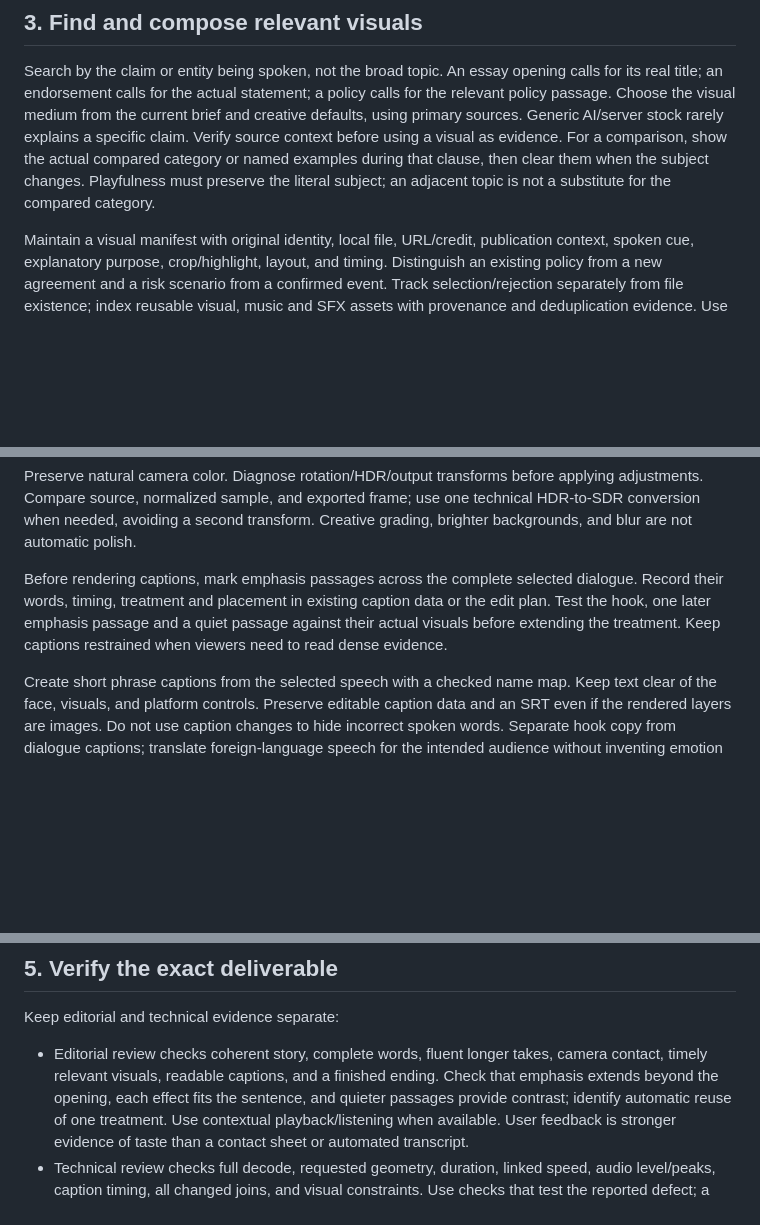
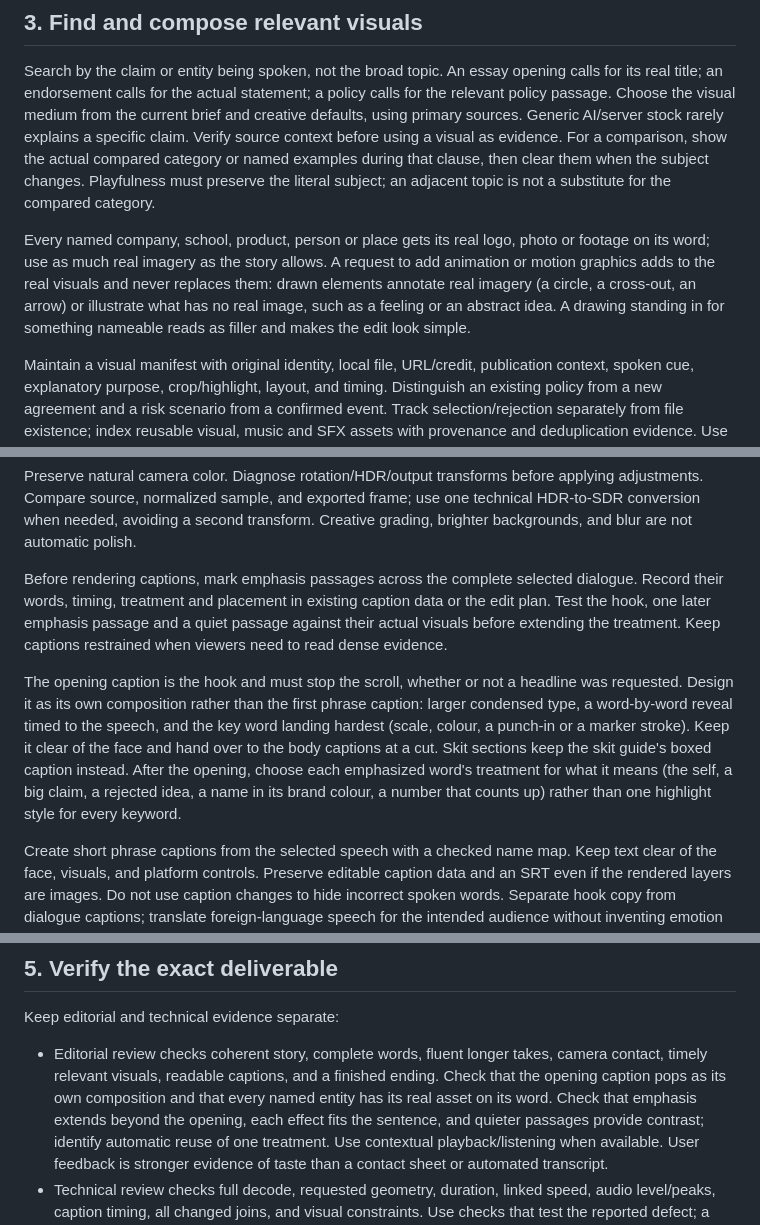
Before and after one commit to goodnight000/cstack, a Markdown page: skills/video-edit/SKILL.md, 3 parts joined by grey strips. GitHub-like rendering; blank space fills up the shorter version.

Commit message:
Make real imagery and a designed hook caption core skill rules
Both lessons move from a reference file into the main steps of Video Edit
and Animated Video, and Video Edit's editorial review now checks them:
- Every named company, school, product or place gets its real logo, photo
  or footage; added animation annotates real imagery and never replaces it.
- The opening caption is its own hook composition, whether or not a
  headline was requested, and later emphasis is chosen per word by meaning.

Co-Authored-By: Claude Opus 5.5 <noreply@anthropic.com>

```diff
--- a/skills/video-edit/SKILL.md
+++ b/skills/video-edit/SKILL.md
@@ -155,6 +155,13 @@ For a comparison, show the actual compared category or named examples during
 that clause, then clear them when the subject changes. Playfulness must preserve
 the literal subject; an adjacent topic is not a substitute for the compared category.
 
+Every named company, school, product, person or place gets its real logo, photo or
+footage on its word; use as much real imagery as the story allows. A request to add
+animation or motion graphics adds to the real visuals and never replaces them: drawn
+elements annotate real imagery (a circle, a cross-out, an arrow) or illustrate what
+has no real image, such as a feeling or an abstract idea. A drawing standing in for
+something nameable reads as filler and makes the edit look simple.
+
 Maintain a visual manifest with original identity, local file, URL/credit,
 publication context, spoken cue, explanatory purpose, crop/highlight, layout, and
 timing. Distinguish an existing policy from a new agreement and a risk scenario
@@ -210,6 +217,15 @@ Record their words, timing, treatment and placement in existing caption data or
 Test the hook, one later emphasis passage and a quiet passage against their actual visuals
 before extending the treatment. Keep captions restrained when viewers need to read dense evidence.
 
+The opening caption is the hook and must stop the scroll, whether or not a headline
+was requested. Design it as its own composition rather than the first phrase caption:
+larger condensed type, a word-by-word reveal timed to the speech, and the key word
+landing hardest (scale, colour, a punch-in or a marker stroke). Keep it clear of the
+face and hand over to the body captions at a cut. Skit sections keep the skit guide's
+boxed caption instead. After the opening, choose each emphasized word's treatment for
+what it means (the self, a big claim, a rejected idea, a name in its brand colour, a
+number that counts up) rather than one highlight style for every keyword.
+
 Create short phrase captions from the selected speech with a checked name map.
 Keep text clear of the face, visuals, and platform controls. Preserve editable
 caption data and an SRT even if the rendered layers are images. Do not use caption
@@ -247,7 +263,8 @@ Keep editorial and technical evidence separate:
 
 - Editorial review checks coherent story, complete words, fluent longer takes,
   camera contact, timely relevant visuals, readable captions, and a finished
-  ending. Check that emphasis extends beyond the opening, each effect fits the sentence,
+  ending. Check that the opening caption pops as its own composition and that every named
+  entity has its real asset on its word. Check that emphasis extends beyond the opening, each effect fits the sentence,
   and quieter passages provide contrast; identify automatic reuse of one treatment.
   Use contextual playback/listening when available. User feedback is
   stronger evidence of taste than a contact sheet or automated transcript.
```
Also changed, not shown: skills/animated-video/SKILL.md (+7 -2 lines), 1 other file.
